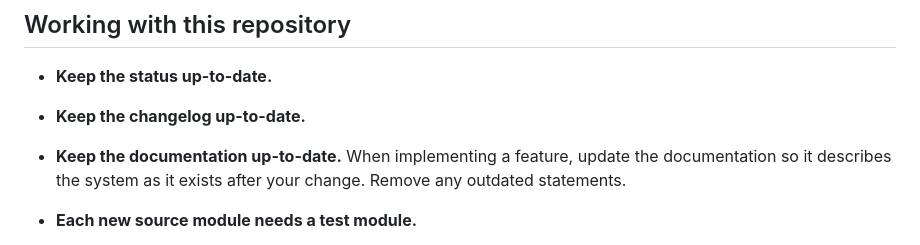
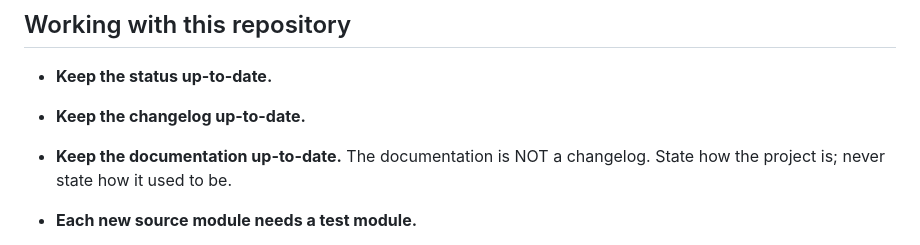
Before and after one commit to Meuna/biosim4-gpu, a Markdown page: CLAUDE.md, the part around the change. Drawn GitHub-style.

Commit message:
CLAUDE.md: new tentative to prevent agents to tell a story in the documentation

```diff
--- a/CLAUDE.md
+++ b/CLAUDE.md
@@ -125,9 +125,8 @@ trail so reviewers can track changes individually.
 
 - **Keep the changelog up-to-date.**
 
-- **Keep the documentation up-to-date.** When implementing a feature, update the
-  documentation so it describes the system as it exists after your change. Remove
-  any outdated statements.
+- **Keep the documentation up-to-date.** The documentation is NOT a changelog.
+  State how the project is; never state how it used to be.
 
 - **Each new source module needs a test module.**
   - _Native branch:_ when adding `packages/core/src/foo.c`, also add
```
